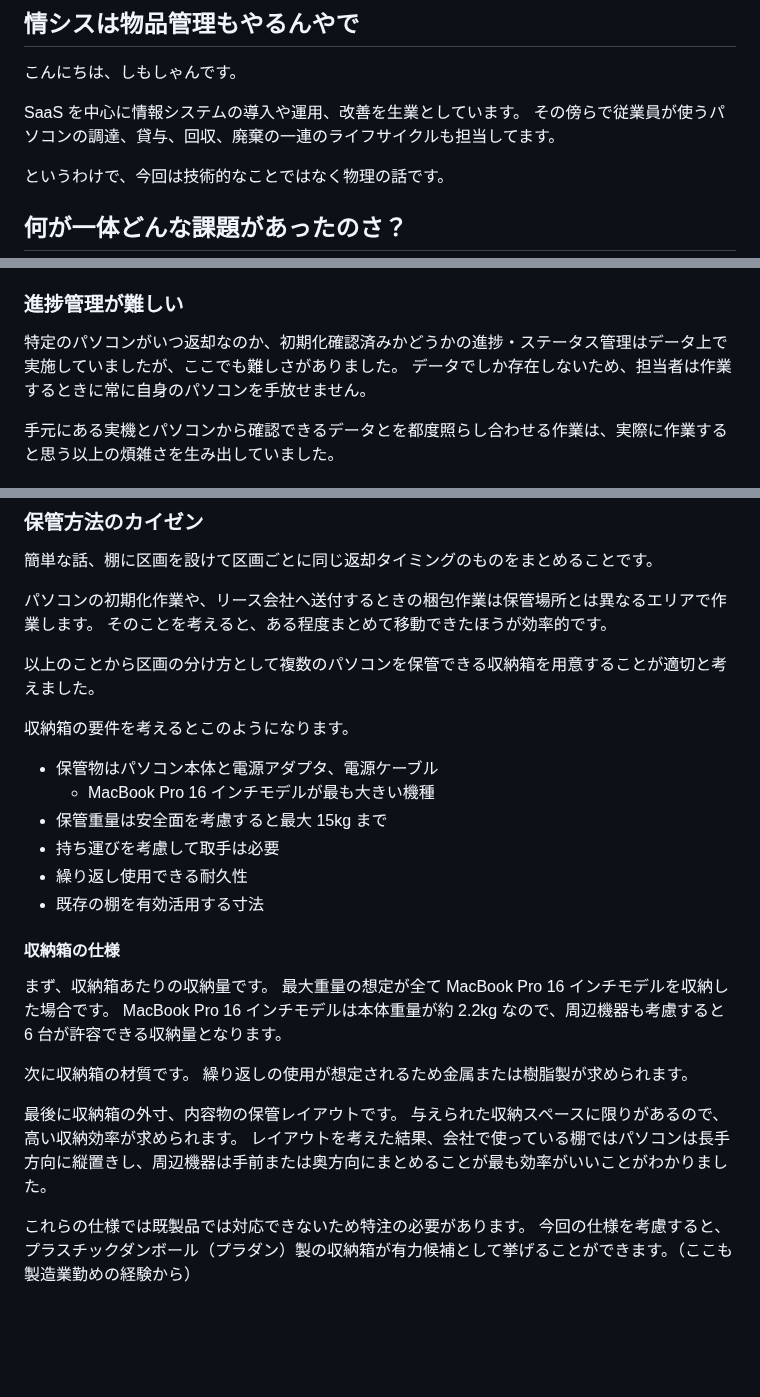
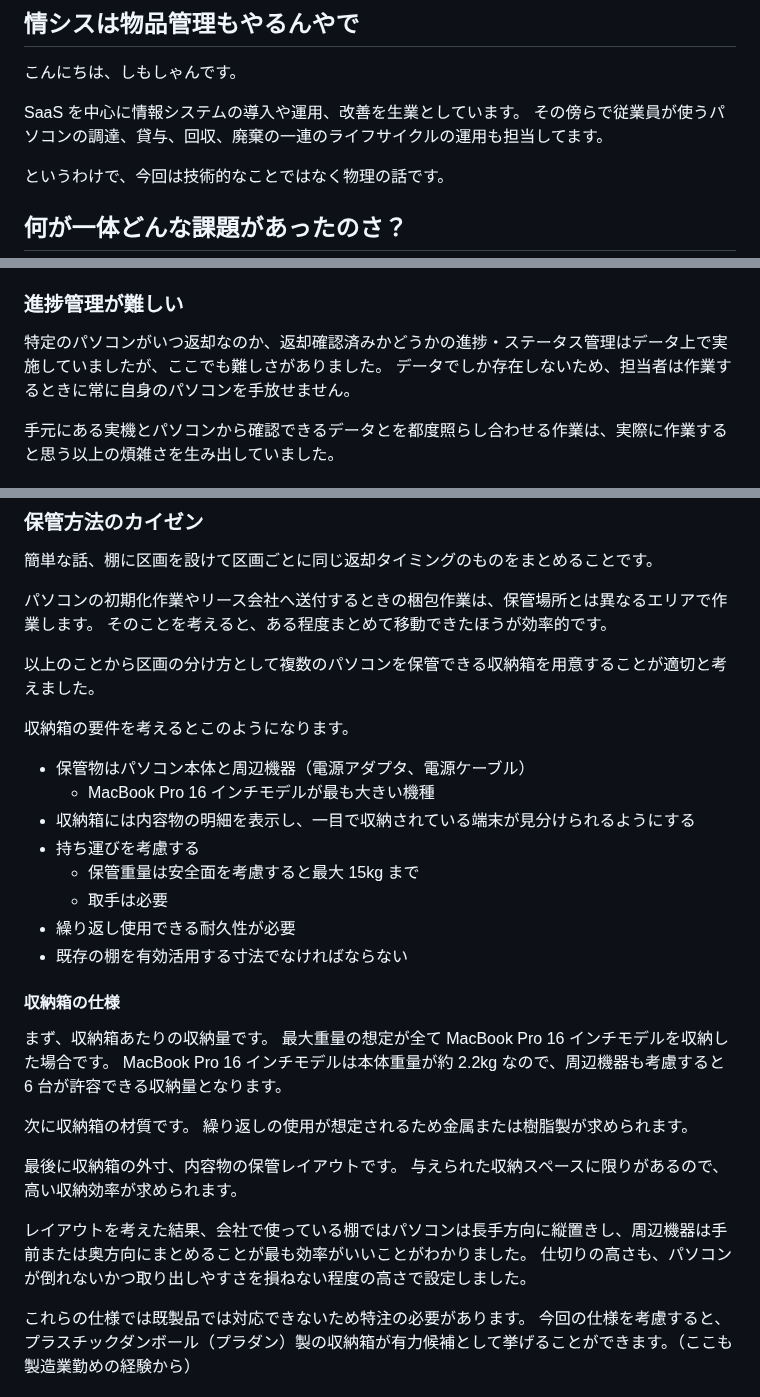
Before and after one commit to shimosyan/zenn-content, a Markdown page: articles/b33166de9abe8f.md, 3 parts joined by grey strips. Rendered like a GitHub page; blank space fills up the shorter version.

```diff
--- a/articles/b33166de9abe8f.md
+++ b/articles/b33166de9abe8f.md
@@ -17,7 +17,7 @@ https://adventar.org/calendars/8868
 こんにちは、しもしゃんです。
 
 SaaS を中心に情報システムの導入や運用、改善を生業としています。
-その傍らで従業員が使うパソコンの調達、貸与、回収、廃棄の一連のライフサイクルも担当してます。
+その傍らで従業員が使うパソコンの調達、貸与、回収、廃棄の一連のライフサイクルの運用も担当してます。
 
 というわけで、今回は技術的なことではなく物理の話です。
 
@@ -55,7 +55,7 @@ SaaS を中心に情報システムの導入や運用、改善を生業として
 
 ### 進捗管理が難しい
 
-特定のパソコンがいつ返却なのか、初期化確認済みかどうかの進捗・ステータス管理はデータ上で実施していましたが、ここでも難しさがありました。
+特定のパソコンがいつ返却なのか、返却確認済みかどうかの進捗・ステータス管理はデータ上で実施していましたが、ここでも難しさがありました。
 データでしか存在しないため、担当者は作業するときに常に自身のパソコンを手放せません。
 
 手元にある実機とパソコンから確認できるデータとを都度照らし合わせる作業は、実際に作業すると思う以上の煩雑さを生み出していました。
@@ -81,19 +81,21 @@ SaaS を中心に情報システムの導入や運用、改善を生業として
 
 簡単な話、棚に区画を設けて区画ごとに同じ返却タイミングのものをまとめることです。
 
-パソコンの初期化作業や、リース会社へ送付するときの梱包作業は保管場所とは異なるエリアで作業します。
+パソコンの初期化作業やリース会社へ送付するときの梱包作業は、保管場所とは異なるエリアで作業します。
 そのことを考えると、ある程度まとめて移動できたほうが効率的です。
 
 以上のことから区画の分け方として複数のパソコンを保管できる収納箱を用意することが適切と考えました。
 
 収納箱の要件を考えるとこのようになります。
 
-- 保管物はパソコン本体と電源アダプタ、電源ケーブル
+- 保管物はパソコン本体と周辺機器（電源アダプタ、電源ケーブル）
   - MacBook Pro 16 インチモデルが最も大きい機種
-- 保管重量は安全面を考慮すると最大 15kg まで
-- 持ち運びを考慮して取手は必要
-- 繰り返し使用できる耐久性
-- 既存の棚を有効活用する寸法
+- 収納箱には内容物の明細を表示し、一目で収納されている端末が見分けられるようにする
+- 持ち運びを考慮する
+  - 保管重量は安全面を考慮すると最大 15kg まで
+  - 取手は必要
+- 繰り返し使用できる耐久性が必要
+- 既存の棚を有効活用する寸法でなければならない
 
 #### 収納箱の仕様
 
@@ -106,7 +108,9 @@ MacBook Pro 16 インチモデルは本体重量が約 2.2kg なので、周辺
 
 最後に収納箱の外寸、内容物の保管レイアウトです。
 与えられた収納スペースに限りがあるので、高い収納効率が求められます。
+
 レイアウトを考えた結果、会社で使っている棚ではパソコンは長手方向に縦置きし、周辺機器は手前または奥方向にまとめることが最も効率がいいことがわかりました。
+仕切りの高さも、パソコンが倒れないかつ取り出しやすさを損ねない程度の高さで設定しました。
 
 これらの仕様では既製品では対応できないため特注の必要があります。
 今回の仕様を考慮すると、プラスチックダンボール（プラダン）製の収納箱が有力候補として挙げることができます。（ここも製造業勤めの経験から）
```
Also changed, not shown: other parts of articles/b33166de9abe8f.md (+52 -1 lines), images/pc_case/out_view.jpg (added), images/pc_case/status.png (added), 1 other file.
